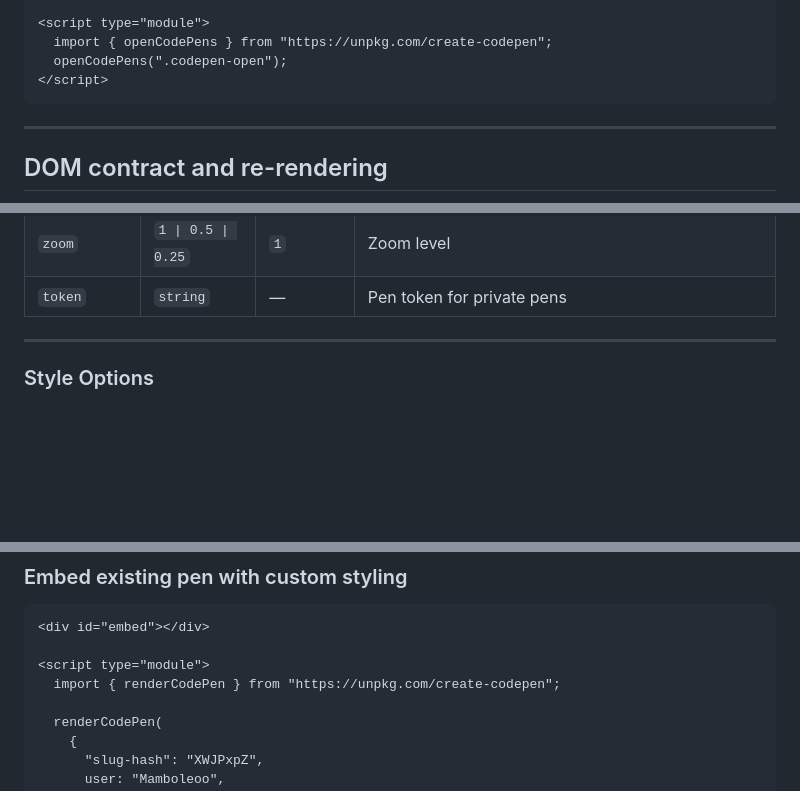
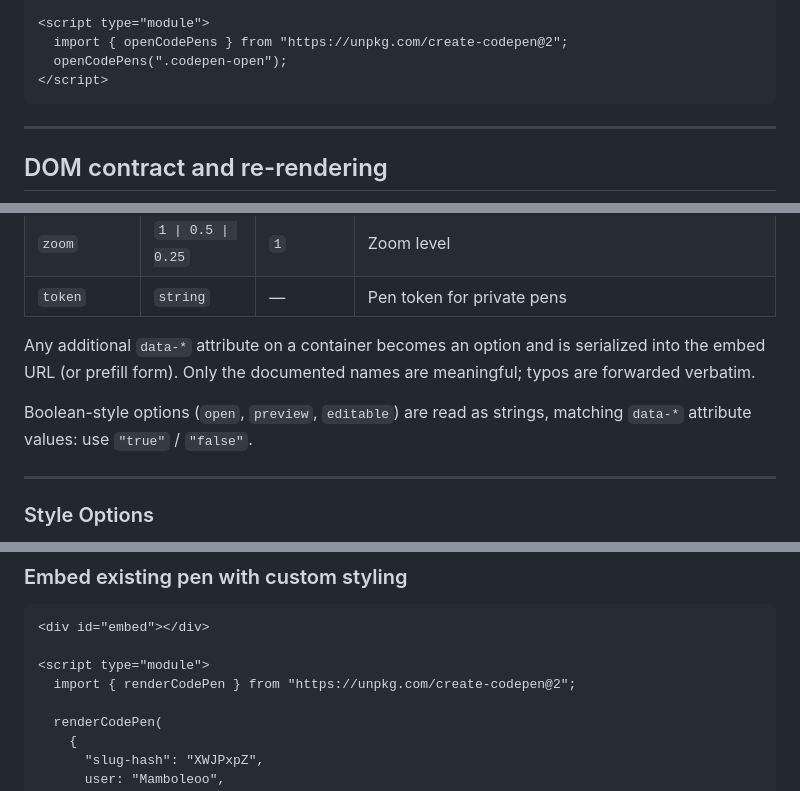
Before and after one commit to Mister-Hope/create-codepen, a Markdown page: README.md, 3 parts joined by grey strips. GitHub-like rendering; blank space fills up the shorter version.

````diff
--- a/README.md
+++ b/README.md
@@ -103,7 +130,7 @@ openCodePens(selector?: string): void
 </p>
 
 <script type="module">
-  import { openCodePens } from "https://unpkg.com/create-codepen";
+  import { openCodePens } from "https://unpkg.com/create-codepen@2";
   openCodePens(".codepen-open");
 </script>
 ```
@@ -143,6 +170,10 @@ Used by `renderCodePen()` and `loadCodePens()`.
 | `animations`  | `"run" \| "stop-after-5"` | —          | Animation behavior                                                                                                                                                |
 | `zoom`        | `1 \| 0.5 \| 0.25`        | `1`        | Zoom level                                                                                                                                                        |
 | `token`       | `string`                  | —          | Pen token for private pens                                                                                                                                        |
+
+Any additional `data-*` attribute on a container becomes an option and is serialized into the embed URL (or prefill form). Only the documented names are meaningful; typos are forwarded verbatim.
+
+Boolean-style options (`open`, `preview`, `editable`) are read as strings, matching `data-*` attribute values: use `"true"` / `"false"`.
 
 ---
 
@@ -207,7 +238,7 @@ renderCodePen({
 <div id="embed"></div>
 
 <script type="module">
-  import { renderCodePen } from "https://unpkg.com/create-codepen";
+  import { renderCodePen } from "https://unpkg.com/create-codepen@2";
 
   renderCodePen(
     {
````
Also changed, not shown: other parts of README.md (+33 -6 lines).
